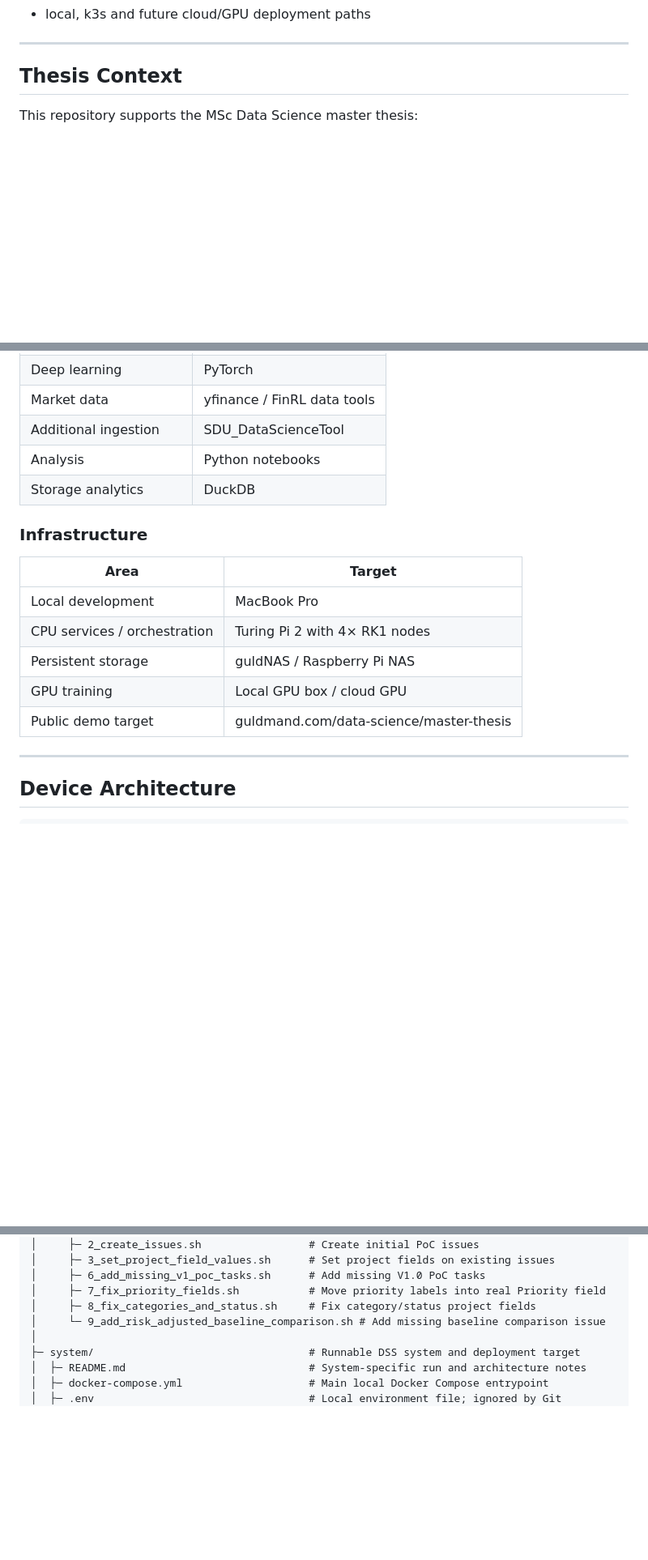
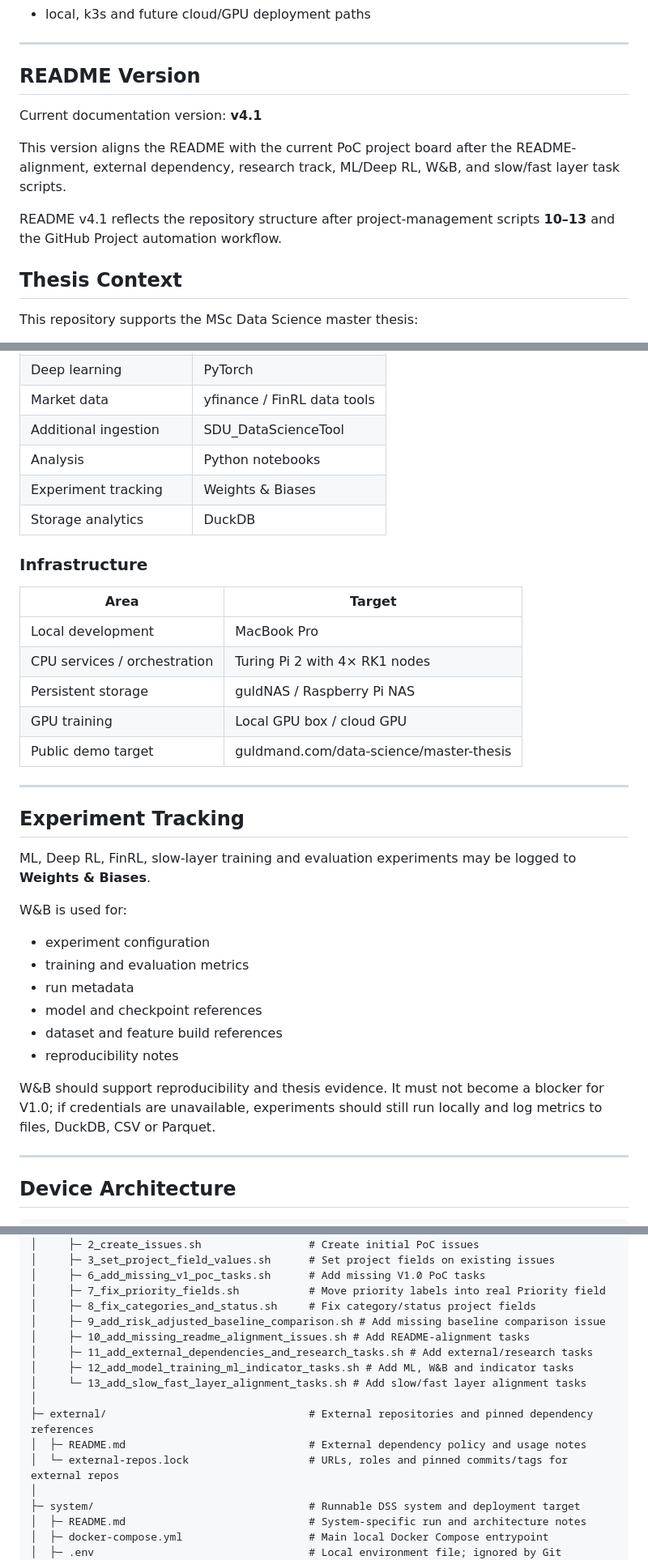
Before and after one commit to guldmand/StockInvestmentDSS, a Markdown page: README.md, 3 parts joined by grey strips. Shown at 81% size. Rendered like a GitHub page; blank space fills up the shorter version.

```diff
--- a/README.md
+++ b/README.md
@@ -17,6 +17,14 @@ The system combines:
 - local, k3s and future cloud/GPU deployment paths
 
 ---
+
+## README Version
+
+Current documentation version: **v4.1**
+
+This version aligns the README with the current PoC project board after the README-alignment, external dependency, research track, ML/Deep RL, W&B, and slow/fast layer task scripts.
+
+README v4.1 reflects the repository structure after project-management scripts **10–13** and the GitHub Project automation workflow.
 
 ## Thesis Context
 
@@ -250,6 +270,7 @@ Baseline comparisons should include:
 | Market data | yfinance / FinRL data tools |
 | Additional ingestion | SDU_DataScienceTool |
 | Analysis | Python notebooks |
+| Experiment tracking | Weights & Biases |
 | Storage analytics | DuckDB |
 
 ### Infrastructure
@@ -261,6 +282,23 @@ Baseline comparisons should include:
 | Persistent storage | guldNAS / Raspberry Pi NAS |
 | GPU training | Local GPU box / cloud GPU |
 | Public demo target | guldmand.com/data-science/master-thesis |
+
+---
+
+## Experiment Tracking
+
+ML, Deep RL, FinRL, slow-layer training and evaluation experiments may be logged to **Weights & Biases**.
+
+W&B is used for:
+
+- experiment configuration
+- training and evaluation metrics
+- run metadata
+- model and checkpoint references
+- dataset and feature build references
+- reproducibility notes
+
+W&B should support reproducibility and thesis evidence. It must not become a blocker for V1.0; if credentials are unavailable, experiments should still run locally and log metrics to files, DuckDB, CSV or Parquet.
 
 ---
 
@@ -370,7 +408,15 @@ StockInvestmentDSS/                         # Repository root
 │     ├─ 6_add_missing_v1_poc_tasks.sh      # Add missing V1.0 PoC tasks
 │     ├─ 7_fix_priority_fields.sh           # Move priority labels into real Priority field
 │     ├─ 8_fix_categories_and_status.sh     # Fix category/status project fields
-│     └─ 9_add_risk_adjusted_baseline_comparison.sh # Add missing baseline comparison issue
+│     ├─ 9_add_risk_adjusted_baseline_comparison.sh # Add missing baseline comparison issue
+│     ├─ 10_add_missing_readme_alignment_issues.sh # Add README-alignment tasks
+│     ├─ 11_add_external_dependencies_and_research_tasks.sh # Add external/research tasks
+│     ├─ 12_add_model_training_ml_indicator_tasks.sh # Add ML, W&B and indicator tasks
+│     └─ 13_add_slow_fast_layer_alignment_tasks.sh # Add slow/fast layer alignment tasks
+│
+├─ external/                                # External repositories and pinned dependency references
+│  ├─ README.md                             # External dependency policy and usage notes
+│  └─ external-repos.lock                   # URLs, roles and pinned commits/tags for external repos
 │
 ├─ system/                                  # Runnable DSS system and deployment target
 │  ├─ README.md                             # System-specific run and architecture notes
```
Also changed, not shown: other parts of README.md (+108 -21 lines).
